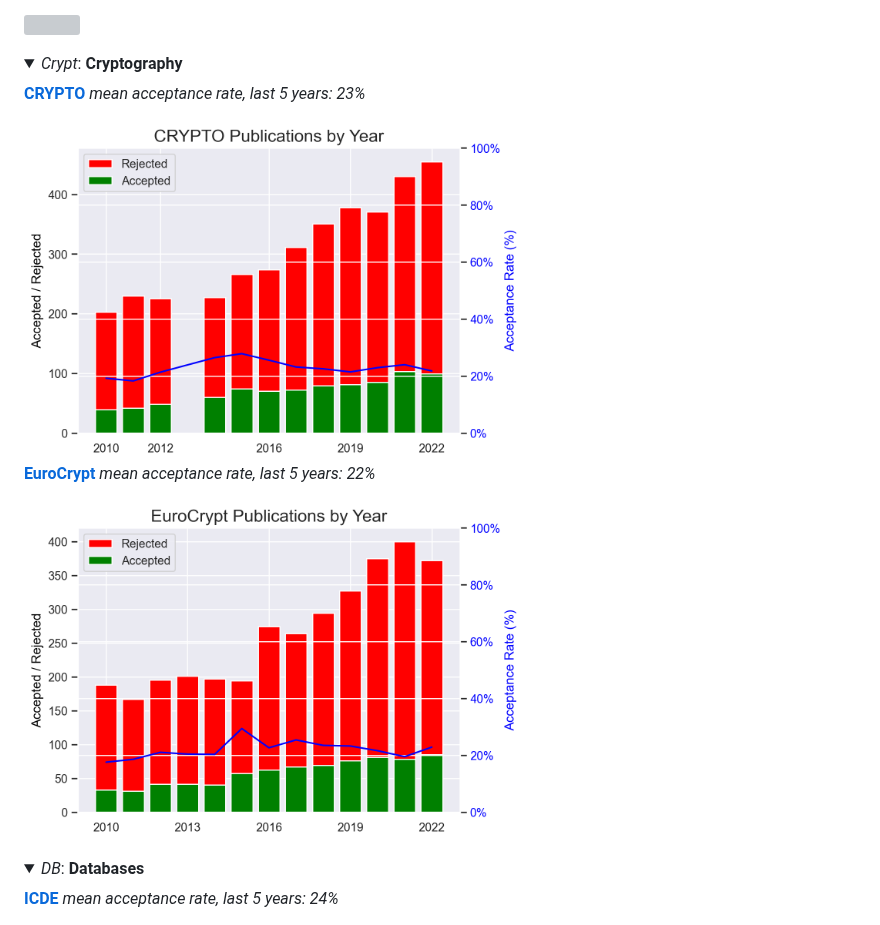
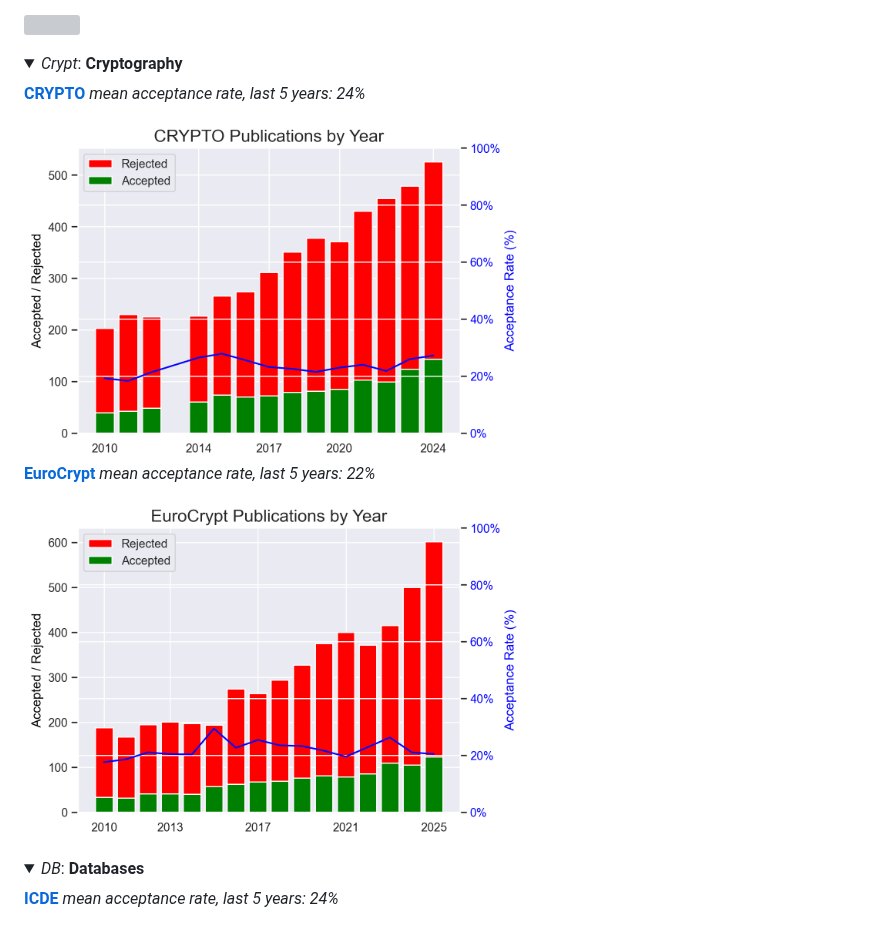
Before and after one commit to emeryberger/csconferences, a Markdown page: README.md, the part around the change. Drawn GitHub-style; pictures changed too: graphs/CRYPTO.png, graphs/EuroCrypt.png; folded sections open; grey boxes are pictures that could not be loaded.

Commit message:
Updated crypto.

```diff
--- a/README.md
+++ b/README.md
@@ -56,7 +56,7 @@
 </summary>
 <A NAME="CRYPTO"></A>
 <P><B><A HREF="https://dblp.org/db/conf/crypto/index.html">CRYPTO</A></B>
- <em>mean acceptance rate, last 5 years: 23%</em></P>
+ <em>mean acceptance rate, last 5 years: 24%</em></P>
 <IMG SRC="https://github.com/emeryberger/csconferences/blob/main/graphs/CRYPTO.png?raw=true" WIDTH="500">
 <A NAME="EuroCrypt"></A>
 <P><B><A HREF="https://dblp.org/db/conf/eurocrypt/index.html">EuroCrypt</A></B>
```
Also changed, not shown: 3 other files.
